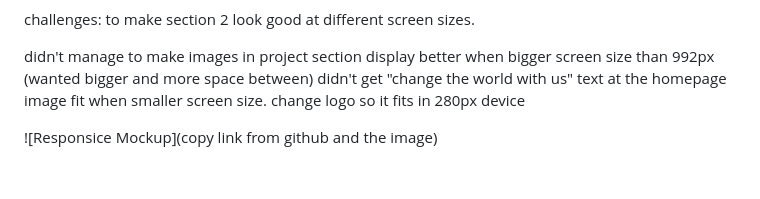
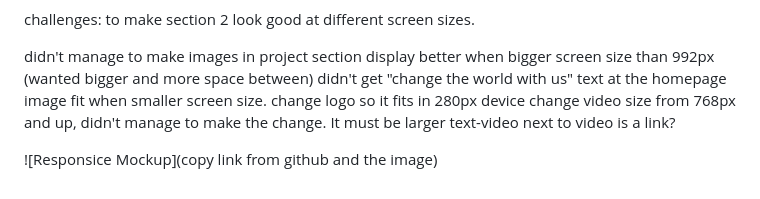
Before and after one commit to Alisha98A/Love-Children-Foundation, a Markdown page: README.md, the part around the change. Drawn GitHub-style.

Commit message:
Add current bugs in readme.md file

```diff
--- a/README.md
+++ b/README.md
@@ -27,6 +27,9 @@ challenges: to make section 2 look good at different screen sizes.
 didn't manage to make images in project section display better when bigger screen size than 992px (wanted bigger and more space between)
 didn't get "change the world with us" text at the homepage image fit when smaller screen size.
 change logo so it fits in 280px device
+change video size from 768px and up, didn't manage to make the change. It must be larger
+text-video next to video is a link?
+
 
 <!--Add a photo of how the website looks like on different screen devices-->
 
```
